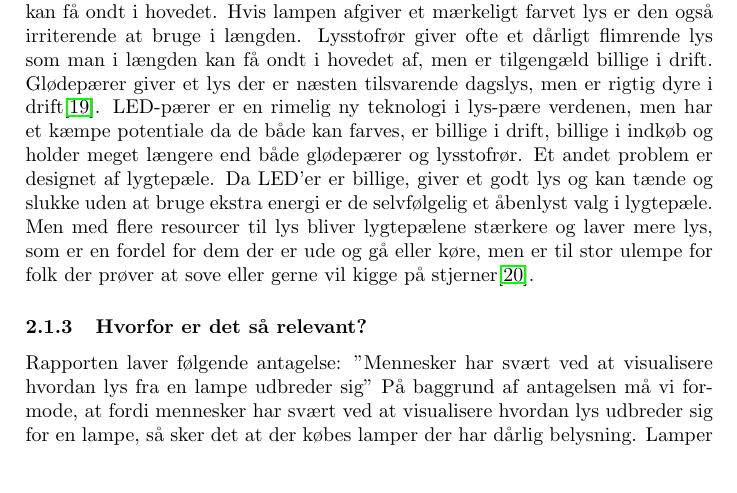
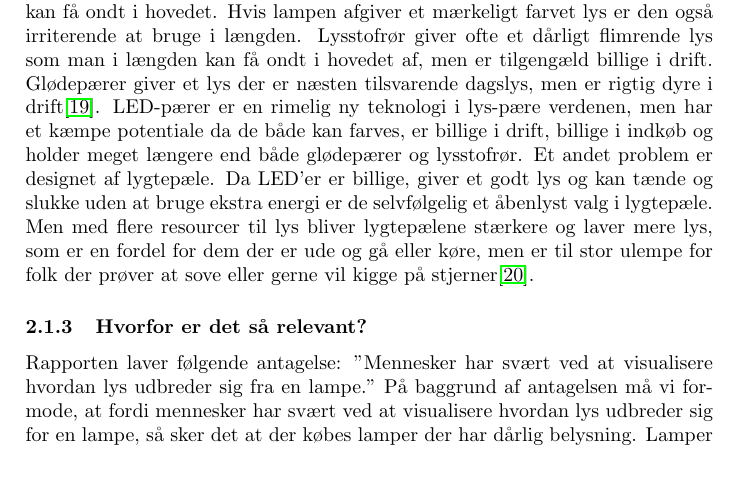
Before and after one commit to AAUSoftwareStudentGroup/P1-Raytracing, a LaTeX paper (problem/main.tex, which reads problem/subsection/relevans.tex): part of page 5 of 16, cut so that both start at the same text. Compiled offline with pdfLaTeX.

Commit message:
lille rettelse i relevans

```diff
--- a/problem/subsection/relevans.tex
+++ b/problem/subsection/relevans.tex
@@ -15,5 +15,5 @@ En lampes primære funktion er at afgive lys som kan bruges. Hvis lampen blænde
 
 \subsubsection{Hvorfor er det så relevant?}
 
-Rapporten laver følgende antagelse: "Mennesker har svært ved at visualisere hvordan lys fra en lampe udbreder sig"
+Rapporten laver følgende antagelse: "Mennesker har svært ved at visualisere hvordan lys udbreder sig fra en lampe."
 På baggrund af antagelsen må vi formode, at fordi mennesker har svært ved at visualisere hvordan lys udbreder sig for en lampe, så sker det at der købes lamper der har dårlig belysning. Lamper med dårlig belysning er lamper, der ikke lever op til de belysningsmæssige krav som forbrugeren stiller til at dække han/hendes behov. Dette kunne f.eks være en kontorlampe der blænder, eller en lampe i køkkenet med svag belysning. Konsekvenserne ved dårlig belysning er som tidligere beskrevet blandt andet hovedpine, depression og formindsket arbejdsindsats. Ud fra antagelsen kan det altså uddrages at problemet er relevant, da mangel på visualisering i sidste ende kan medvirke til sundhedsmæssigekonsekvenser.
```
